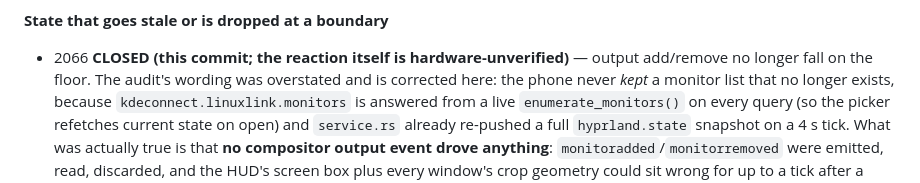
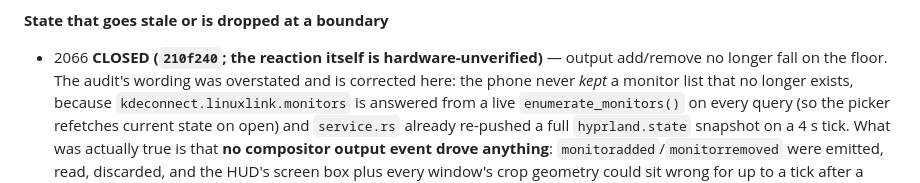
Before and after one commit to sreevarshan-xenoz/Linux-Link, a Markdown page: docs/roadmap-3000.md, the part around the change. Drawn GitHub-style.

```diff
--- a/docs/roadmap-3000.md
+++ b/docs/roadmap-3000.md
@@ -768,7 +768,7 @@ each item is a live defect with a known location, not a wish.
   list, and the `localectl` parser against that tool's real output.
 
 **State that goes stale or is dropped at a boundary**
-- 2066 **CLOSED (this commit; the reaction itself is hardware-unverified)** — output add/remove no longer
+- 2066 **CLOSED (`210f240`; the reaction itself is hardware-unverified)** — output add/remove no longer
   fall on the floor. The audit's wording was overstated and is corrected here: the phone never *kept* a
   monitor list that no longer exists, because `kdeconnect.linuxlink.monitors` is answered from a live
   `enumerate_monitors()` on every query (so the picker refetches current state on open) and `service.rs`
```
Also changed, not shown: AGENTS.md (+1 -0 lines), docs/roadmap-execution-plan.md (+10 -0 lines).
